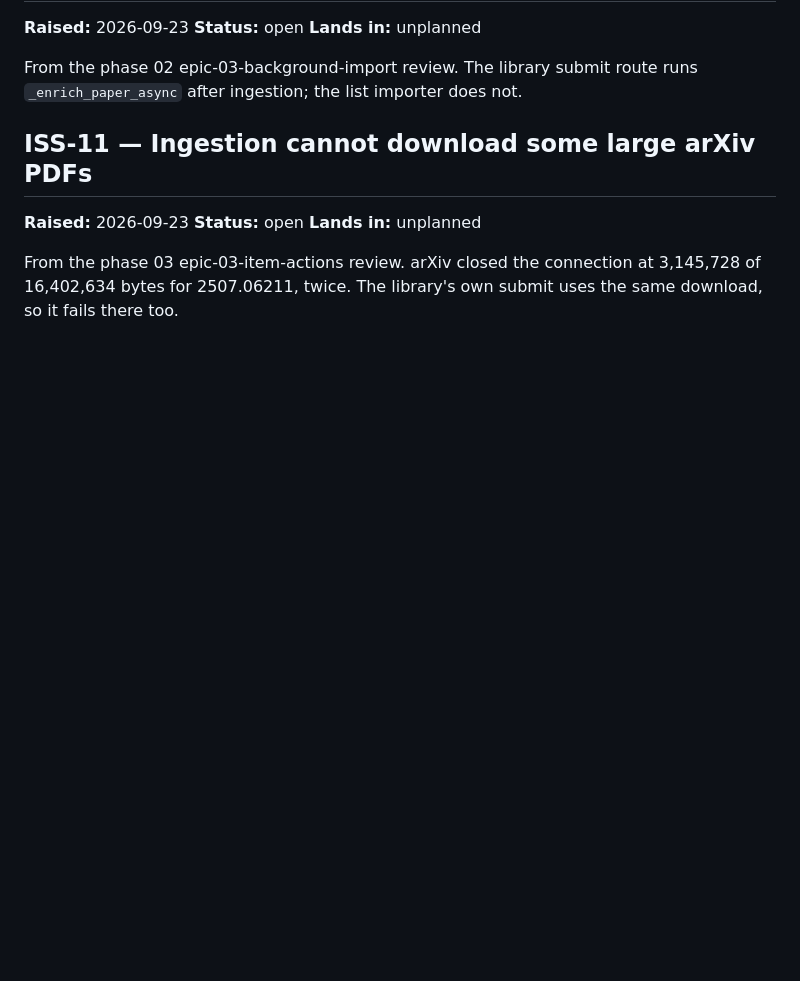
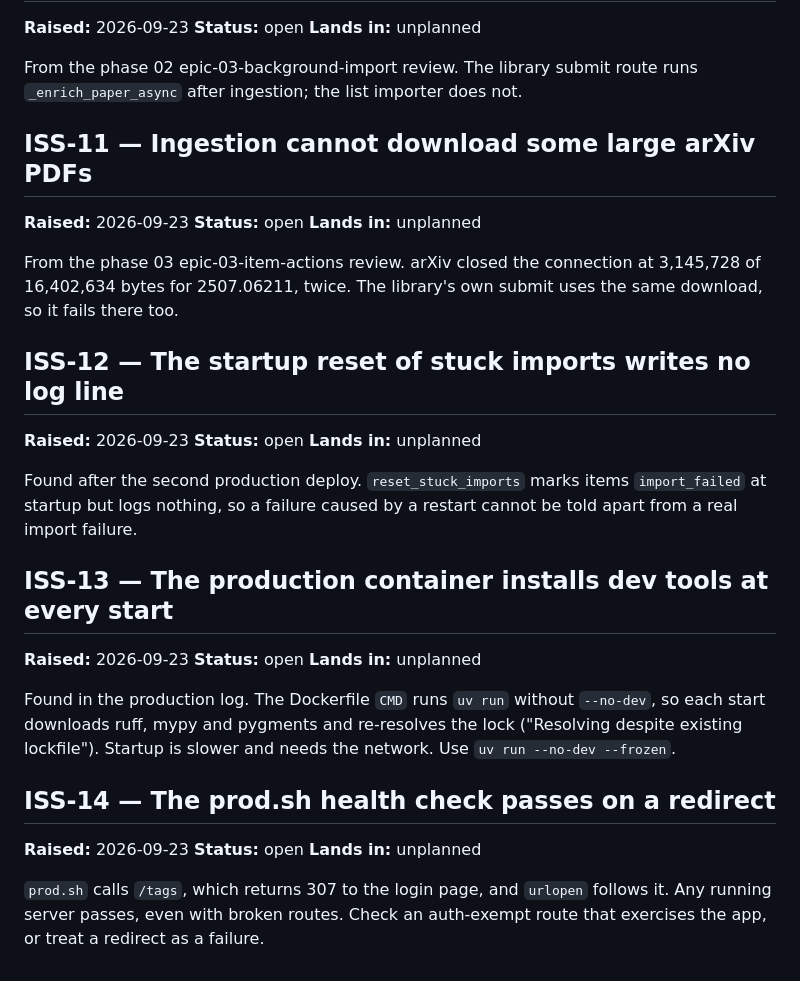
Before and after one commit to wgilpin/paperstore, a Markdown page: docs/sdlc/issues.md, the part around the change. Drawn GitHub-style; blank space fills up the shorter version.

Commit message:
docs: log ISS-12 to ISS-14 from the production deploy

```diff
--- a/docs/sdlc/issues.md
+++ b/docs/sdlc/issues.md
@@ -90,3 +90,27 @@ From the phase 02 epic-03-background-import review. The library submit route run
 **Lands in:** unplanned
 
 From the phase 03 epic-03-item-actions review. arXiv closed the connection at 3,145,728 of 16,402,634 bytes for 2507.06211, twice. The library's own submit uses the same download, so it fails there too.
+
+## ISS-12 — The startup reset of stuck imports writes no log line
+
+**Raised:** 2026-09-23
+**Status:** open
+**Lands in:** unplanned
+
+Found after the second production deploy. `reset_stuck_imports` marks items `import_failed` at startup but logs nothing, so a failure caused by a restart cannot be told apart from a real import failure.
+
+## ISS-13 — The production container installs dev tools at every start
+
+**Raised:** 2026-09-23
+**Status:** open
+**Lands in:** unplanned
+
+Found in the production log. The Dockerfile `CMD` runs `uv run` without `--no-dev`, so each start downloads ruff, mypy and pygments and re-resolves the lock ("Resolving despite existing lockfile"). Startup is slower and needs the network. Use `uv run --no-dev --frozen`.
+
+## ISS-14 — The prod.sh health check passes on a redirect
+
+**Raised:** 2026-09-23
+**Status:** open
+**Lands in:** unplanned
+
+`prod.sh` calls `/tags`, which returns 307 to the login page, and `urlopen` follows it. Any running server passes, even with broken routes. Check an auth-exempt route that exercises the app, or treat a redirect as a failure.
```
